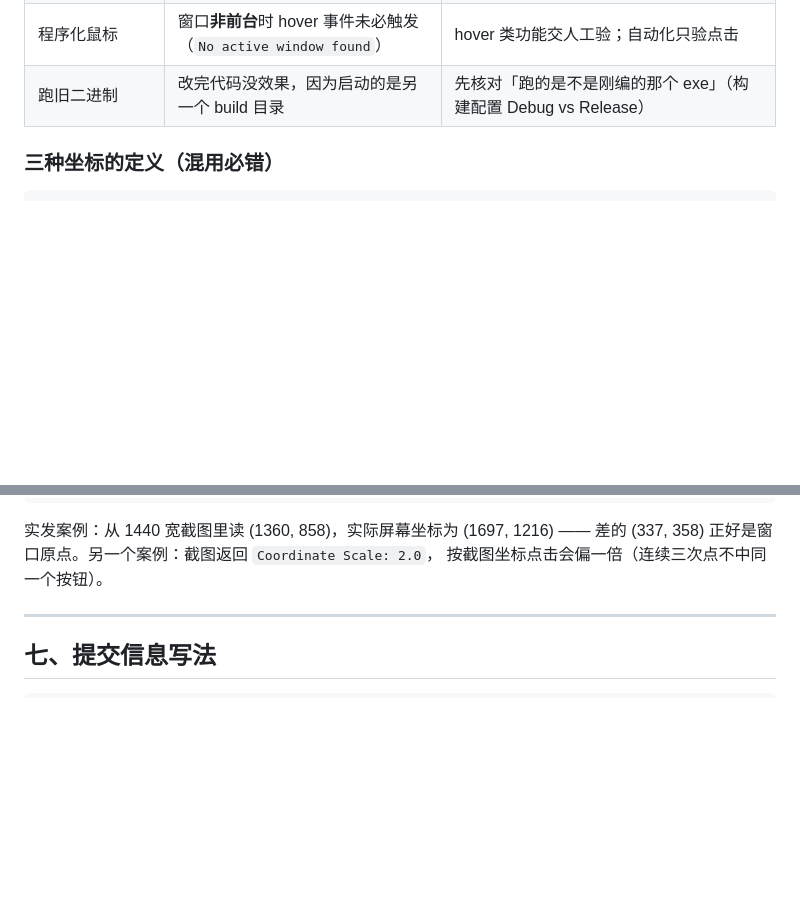
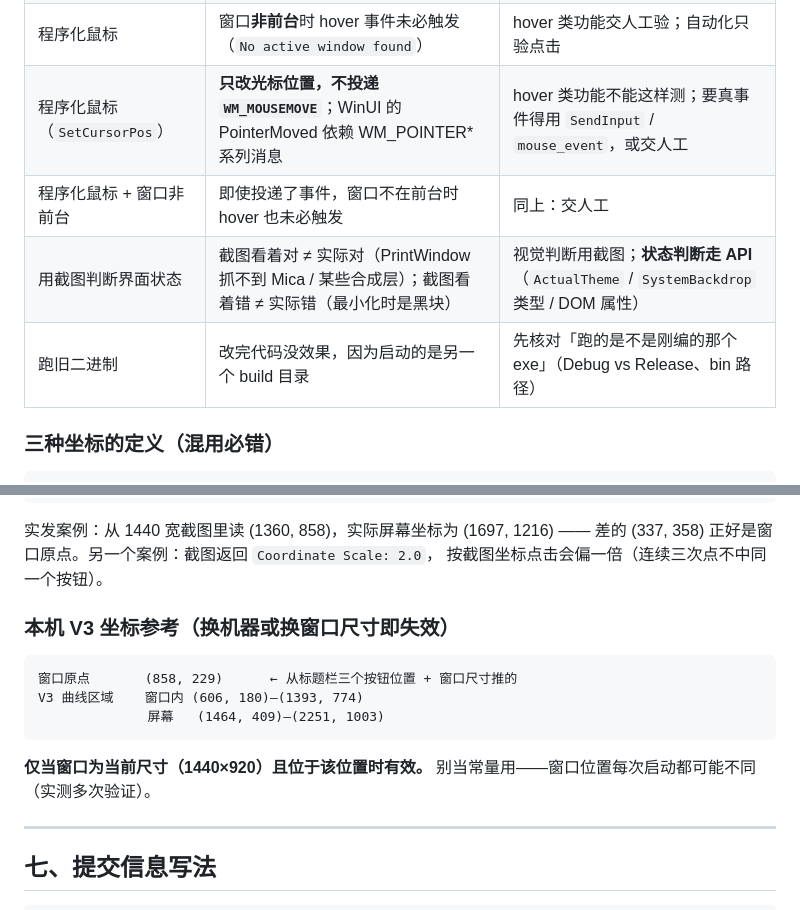
Before and after one commit to 172629438/loomgrid, a Markdown page: AGENTS.md, 2 parts joined by grey strips. GitHub-like rendering; blank space fills up the shorter version.

Commit message:
补验证工具失效两条
Co-authored-by: HanaAgent <HanaAgent@users.noreply.github.com>

````diff
--- a/AGENTS.md
+++ b/AGENTS.md
@@ -580,7 +580,10 @@ sum(segs[0]["charge"])   # 全月合计（5 天时就差 5 倍）
 | 恒负荷测边界 | 32 点与 33 点的 Σdt **都是时段长度**，区分不出来 | 测端点约定必须用**变负荷** |
 | 只测两端 | 「小容量全满足 / 大容量全不满足」都过，中间的过渡态未验 | 加一个「部分满足」的中间点（实测 2700 kWh 才暴露） |
 | 程序化鼠标 | 窗口**非前台**时 hover 事件未必触发（`No active window found`） | hover 类功能交人工验；自动化只验点击 |
-| 跑旧二进制 | 改完代码没效果，因为启动的是另一个 build 目录 | 先核对「跑的是不是刚编的那个 exe」（构建配置 Debug vs Release） |
+| 程序化鼠标（`SetCursorPos`） | **只改光标位置，不投递 `WM_MOUSEMOVE`**；WinUI 的 PointerMoved 依赖 WM_POINTER* 系列消息 | hover 类功能不能这样测；要真事件得用 `SendInput` / `mouse_event`，或交人工 |
+| 程序化鼠标 + 窗口非前台 | 即使投递了事件，窗口不在前台时 hover 也未必触发 | 同上：交人工 |
+| 用截图判断界面状态 | 截图看着对 ≠ 实际对（PrintWindow 抓不到 Mica / 某些合成层）；截图看着错 ≠ 实际错（最小化时是黑块） | 视觉判断用截图；**状态判断走 API**（`ActualTheme` / `SystemBackdrop` 类型 / DOM 属性） |
+| 跑旧二进制 | 改完代码没效果，因为启动的是另一个 build 目录 | 先核对「跑的是不是刚编的那个 exe」（Debug vs Release、bin 路径） |
 
 ### 三种坐标的定义（混用必错）
 
@@ -601,6 +604,17 @@ PrintWindow                  窗口内容坐标        ← 仅当窗口在 (0,0)
 实发案例：从 1440 宽截图里读 (1360, 858)，实际屏幕坐标为 (1697, 1216)
 —— 差的 (337, 358) 正好是窗口原点。另一个案例：截图返回 `Coordinate Scale: 2.0`，
 按截图坐标点击会偏一倍（连续三次点不中同一个按钮）。
+
+### 本机 V3 坐标参考（**换机器或换窗口尺寸即失效**）
+
+```
+窗口原点       (858, 229)      ← 从标题栏三个按钮位置 + 窗口尺寸推的
+V3 曲线区域    窗口内 (606, 180)–(1393, 774)
+              屏幕   (1464, 409)–(2251, 1003)
+```
+
+**仅当窗口为当前尺寸（1440×920）且位于该位置时有效。**
+别当常量用——窗口位置每次启动都可能不同（实测多次验证）。
 
 ---
 
````
